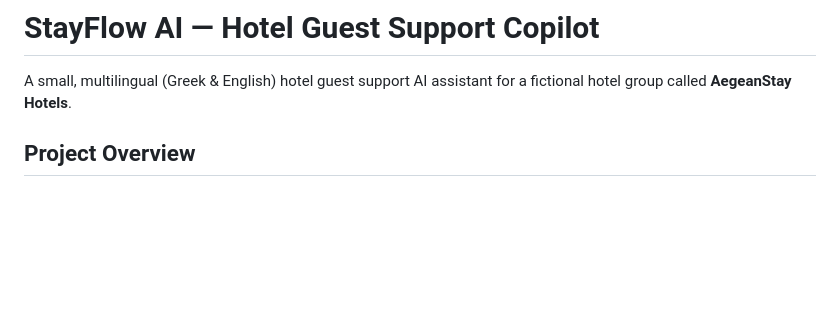
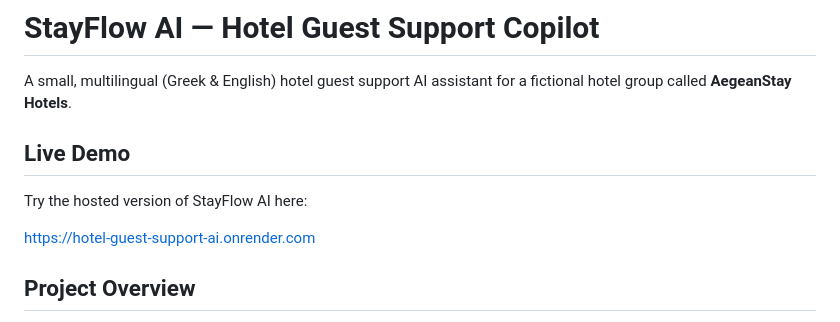
Before and after one commit to nvasilop/hotel-guest-support-ai, a Markdown page: README.md, the part around the change. GitHub-like rendering; blank space fills up the shorter version.

Commit message:
Update README.md
Added a section for a live demo link to the README.

```diff
--- a/README.md
+++ b/README.md
@@ -2,6 +2,12 @@
 
 A small, multilingual (Greek & English) hotel guest support AI assistant for a
 fictional hotel group called **AegeanStay Hotels**.
+
+## Live Demo
+
+Try the hosted version of StayFlow AI here:
+
+https://hotel-guest-support-ai.onrender.com
 
 ## Project Overview
 
```
